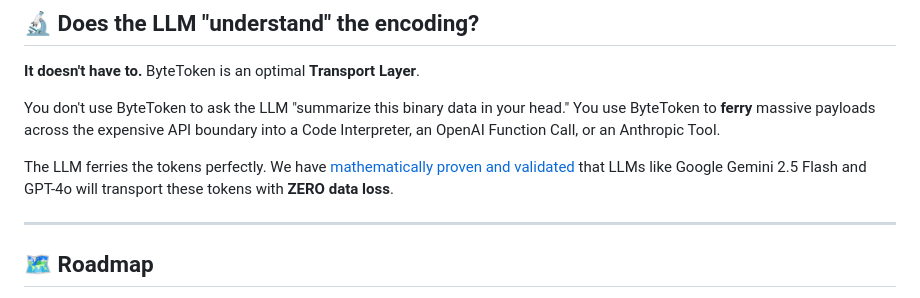
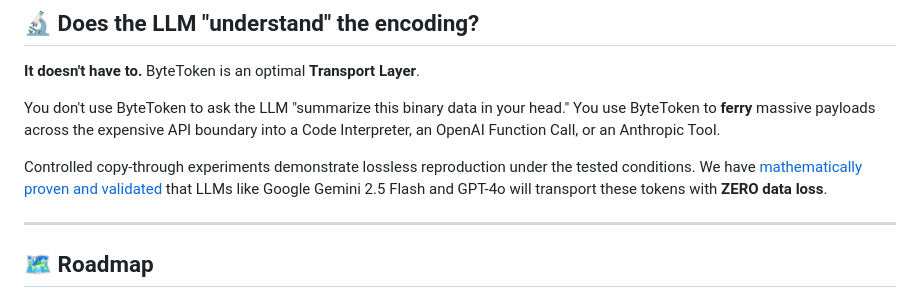
Before and after one commit to chandanpandeys/bytetoken, a Markdown page: README.md, the part around the change. Rendered like a GitHub page.

Commit message:
Clarify ByteToken's lossless transport validation
Rephrase the explanation of ByteToken's functionality and clarify the validation of lossless reproduction.

```diff
--- a/README.md
+++ b/README.md
@@ -493,7 +493,7 @@ bytetoken/
 
 You don't use ByteToken to ask the LLM "summarize this binary data in your head." You use ByteToken to **ferry** massive payloads across the expensive API boundary into a Code Interpreter, an OpenAI Function Call, or an Anthropic Tool.
 
-The LLM ferries the tokens perfectly. We have [mathematically proven and validated](examples/gemini_transport_validation.py) that LLMs like Google Gemini 2.5 Flash and GPT-4o will transport these tokens with **ZERO data loss**.
+Controlled copy-through experiments demonstrate lossless reproduction under the tested conditions. We have [mathematically proven and validated](examples/gemini_transport_validation.py) that LLMs like Google Gemini 2.5 Flash and GPT-4o will transport these tokens with **ZERO data loss**.
 
 ---
 
```
